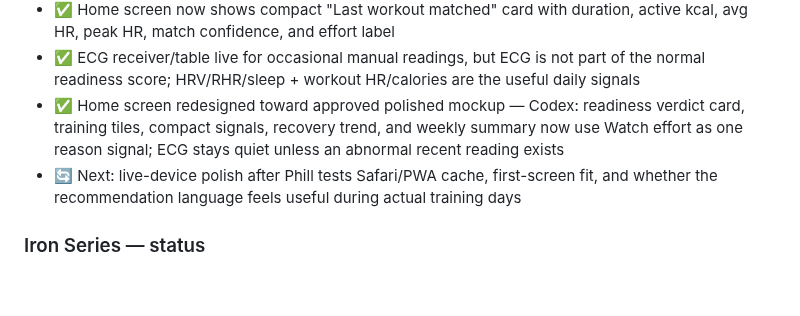
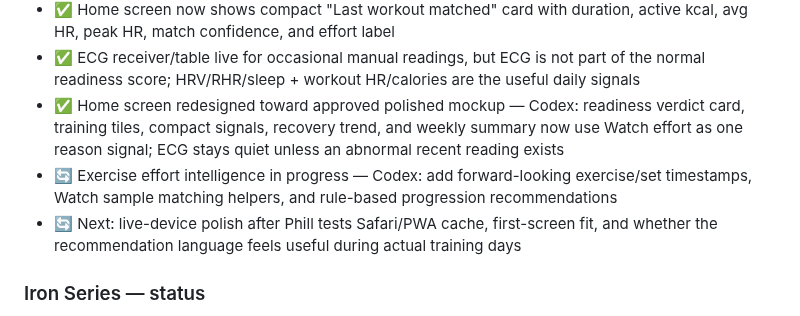
Before and after one commit to lord-buttock/ironlog, a Markdown page: ROADMAP.md, the part around the change. Drawn GitHub-style; blank space fills up the shorter version.

Commit message:
docs: claim exercise effort intelligence work

```diff
--- a/ROADMAP.md
+++ b/ROADMAP.md
@@ -18,6 +18,7 @@ Iron Series programme fully integrated. 30-day Caroline Girvan dumbbell programm
 - ✅ Home screen now shows compact "Last workout matched" card with duration, active kcal, avg HR, peak HR, match confidence, and effort label
 - ✅ ECG receiver/table live for occasional manual readings, but ECG is not part of the normal readiness score; HRV/RHR/sleep + workout HR/calories are the useful daily signals
 - ✅ Home screen redesigned toward approved polished mockup — Codex: readiness verdict card, training tiles, compact signals, recovery trend, and weekly summary now use Watch effort as one reason signal; ECG stays quiet unless an abnormal recent reading exists
+- 🔄 Exercise effort intelligence in progress — Codex: add forward-looking exercise/set timestamps, Watch sample matching helpers, and rule-based progression recommendations
 - 🔄 Next: live-device polish after Phill tests Safari/PWA cache, first-screen fit, and whether the recommendation language feels useful during actual training days
 
 ### Iron Series — status
```
